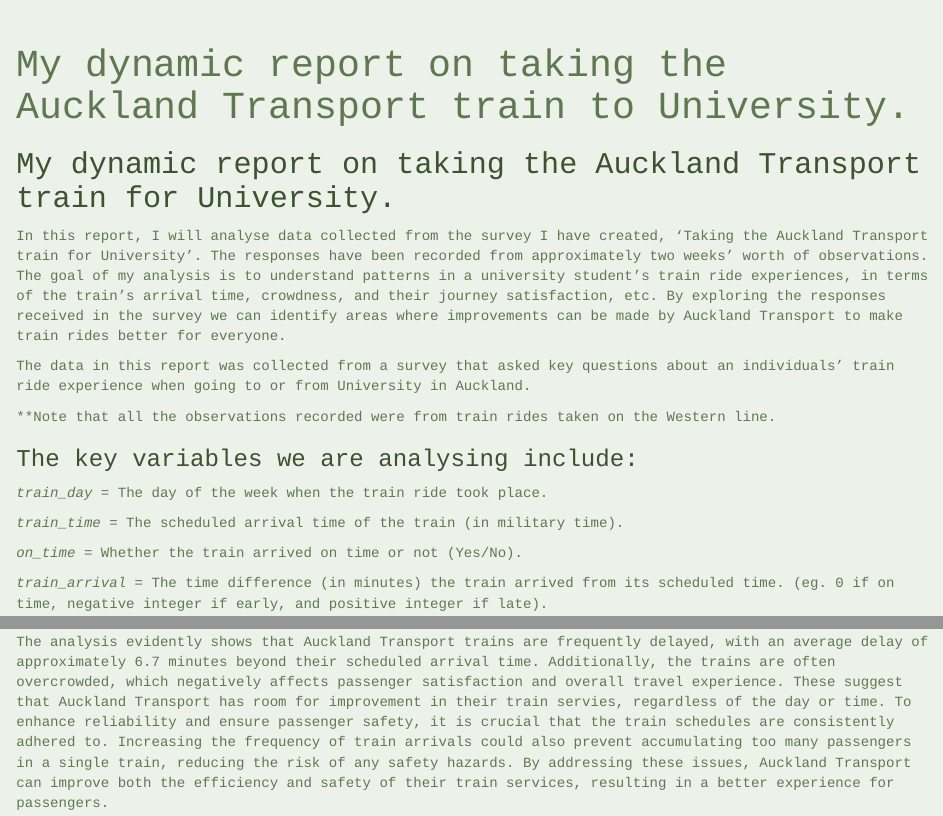
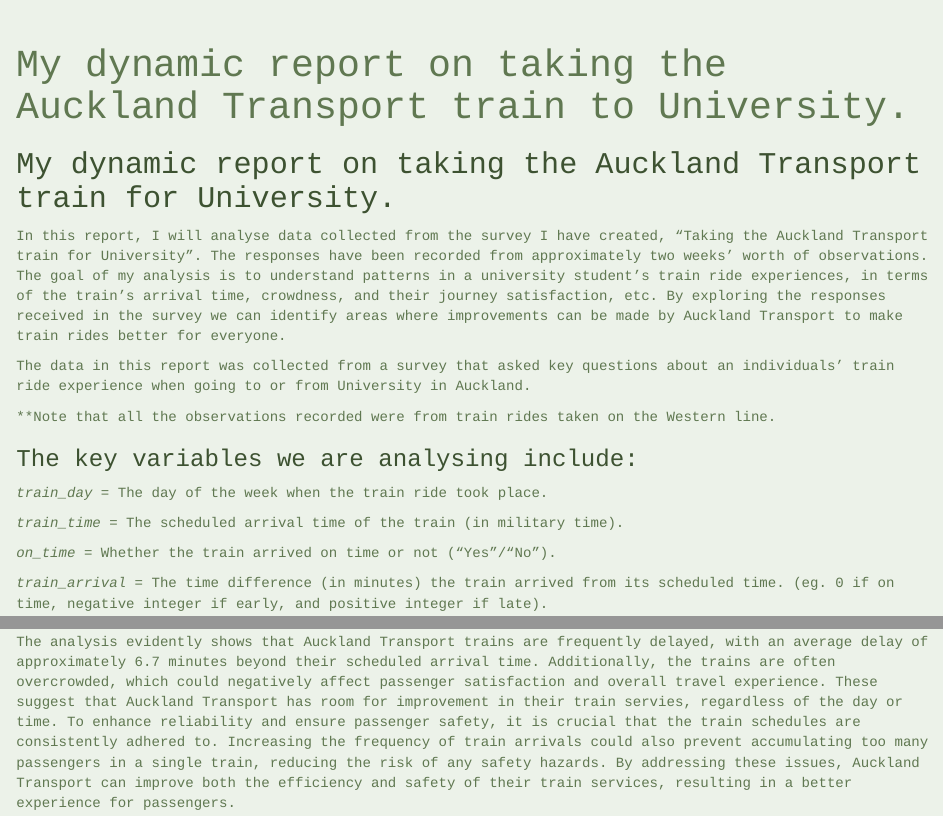
Before and after one commit to mortcode85/stats220, an R Markdown document (dynamic_report.Rmd): the page in a window 1100 px wide, from its top, and a second part further down, joined at a grey line. Rendered offline with R 4.5, knitr and Pandoc, with nearby package versions; drawn as R Markdown's standard HTML page in place of the format the file asks for; some code elsewhere in the file could not run offline.

Commit message:
Update dynamic_report.Rmd

```diff
--- a/dynamic_report.Rmd
+++ b/dynamic_report.Rmd
@@ -38,7 +38,7 @@
 
 *train_time* = The scheduled arrival time of the train (in military time).
 
-*on_time* = Whether the train arrived on time or not (Yes/No).
+*on_time* = Whether the train arrived on time or not ("Yes"/"No").
 
 *train_arrival* = The time difference (in minutes) the train arrived from its scheduled time. (eg. 0 if on time, negative integer if early, and positive integer if late).
 
@@ -126,4 +126,4 @@
 - The mean ride rating given by the passenger is `r mean_rating`, which corresponds to a rating of `r mean_rating`/10, reflecting how pleasant they found their train ride experience.
 
 ### Conclusion
-The analysis evidently shows that Auckland Transport trains are frequently delayed, with an average delay of approximately 6.7 minutes beyond their scheduled arrival time. Additionally, the trains are often overcrowded, which negatively affects passenger satisfaction and overall travel experience. These suggest that Auckland Transport has room for improvement in their train servies, regardless of the day or time. To enhance reliability and ensure passenger safety, it is crucial that the train schedules are consistently adhered to. Increasing the frequency of train arrivals could also prevent accumulating too many passengers in a single train, reducing the risk of any safety hazards. By addressing these issues, Auckland Transport can improve both the efficiency and safety of their train services, resulting in a better experience for passengers.
+The analysis evidently shows that Auckland Transport trains are frequently delayed, with an average delay of approximately 6.7 minutes beyond their scheduled arrival time. Additionally, the trains are often overcrowded, which could negatively affect passenger satisfaction and overall travel experience. These suggest that Auckland Transport has room for improvement in their train servies, regardless of the day or time. To enhance reliability and ensure passenger safety, it is crucial that the train schedules are consistently adhered to. Increasing the frequency of train arrivals could also prevent accumulating too many passengers in a single train, reducing the risk of any safety hazards. By addressing these issues, Auckland Transport can improve both the efficiency and safety of their train services, resulting in a better experience for passengers.
```
Also changed, not shown: dynamic_report.Rmd (2 more changed lines).
